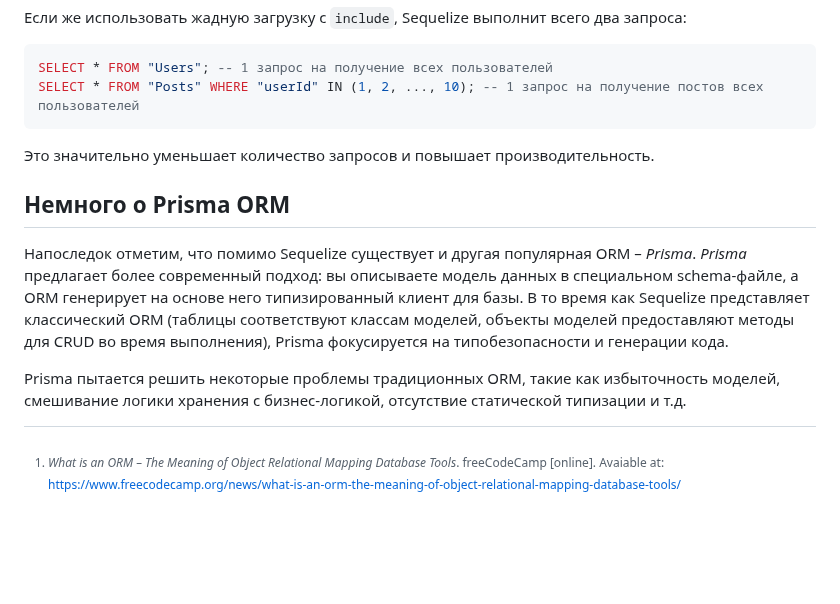
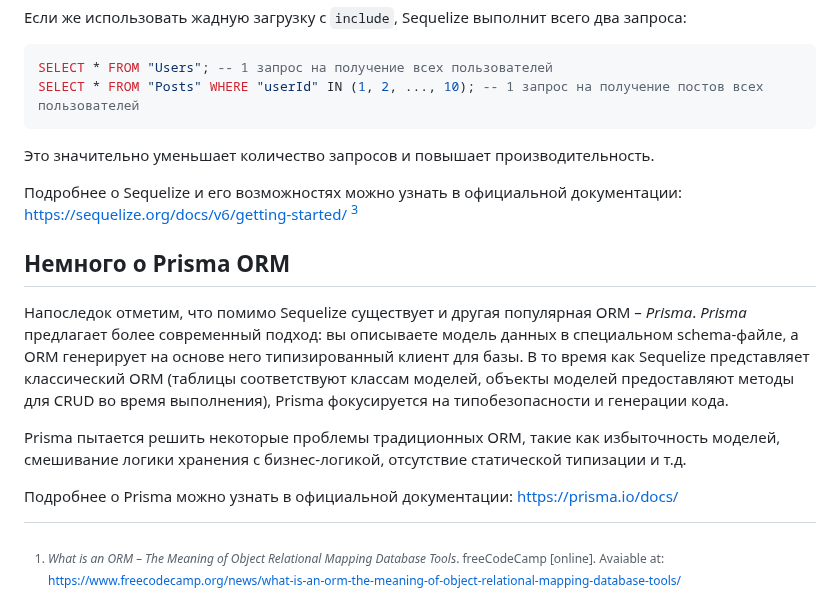
Before and after one commit to MSU-Courses/development-server-side-applications, a Markdown page: 07_ORM/readme.md, the part around the change. Rendered like a GitHub page; blank space fills up the shorter version.

Commit message:
feat: Add links to official documentation for Sequelize and Prisma ORM

```diff
--- a/07_ORM/readme.md
+++ b/07_ORM/readme.md
@@ -546,12 +546,16 @@ SELECT * FROM "Posts" WHERE "userId" IN (1, 2, ..., 10); -- 1 запрос на
 
 Это значительно уменьшает количество запросов и повышает производительность.
 
+Подробнее о Sequelize и его возможностях можно узнать в официальной документации: https://sequelize.org/docs/v6/getting-started/ [^4]
+
 ## Немного о Prisma ORM
 
 Напоследок отметим, что помимо Sequelize существует и другая популярная ORM – _Prisma_. _Prisma_ предлагает более современный подход: вы описываете модель данных в специальном schema-файле, а ORM генерирует на основе него типизированный клиент для базы. В то время как Sequelize представляет классический ORM (таблицы соответствуют классам моделей, объекты моделей предоставляют методы для CRUD во время выполнения), Prisma фокусируется на типобезопасности и генерации кода.
 
 Prisma пытается решить некоторые проблемы традиционных ORM, такие как избыточность моделей, смешивание логики хранения с бизнес-логикой, отсутствие статической типизации и т.д.
 
+Подробнее о Prisma можно узнать в официальной документации: https://prisma.io/docs/
+
 [^1]: _What is an ORM – The Meaning of Object Relational Mapping Database Tools_. freeCodeCamp [online]. Avaiable at: https://www.freecodecamp.org/news/what-is-an-orm-the-meaning-of-object-relational-mapping-database-tools/
 [^2]: _Object-Relational Mapping Explained: Benefits, Drawbacks & Tools_. cdata.com [online]. Available at: https://www.cdata.com/blog/object-relational-mapping
 [^3]: _Object-Relational Mapping (ORM) Explained with Examples_. altexsoft.com [online]. Available at: https://www.altexsoft.com/blog/orm-object-relational-mapping/
```
